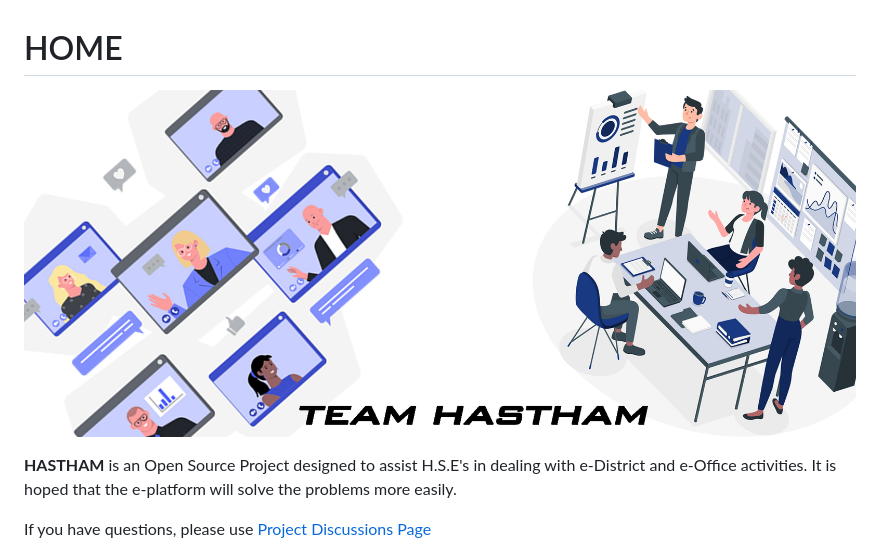
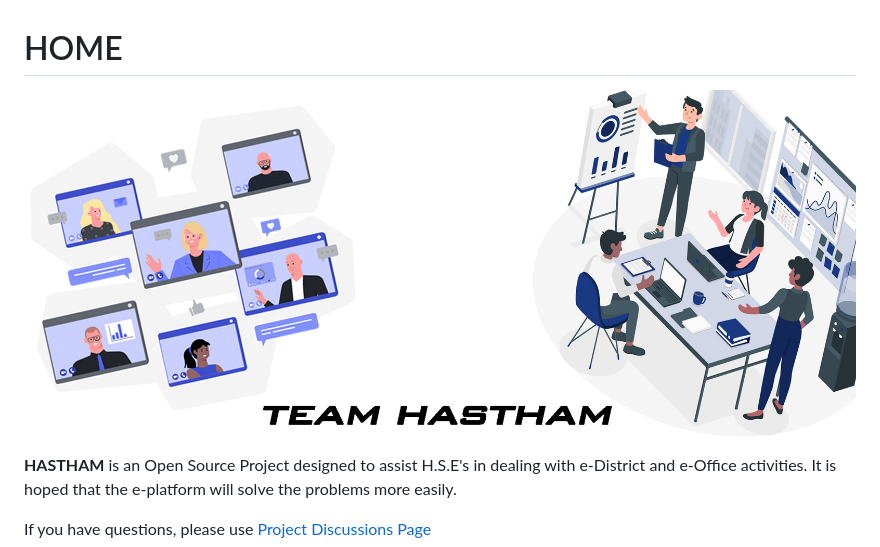
Before and after one commit to hasthamalp/UNLOCK, a Markdown page: README.md, the part around the change. GitHub-like rendering; pictures changed too: .gitbook/assets/bg1.jpg (deleted), .gitbook/assets/bg12.jpg (added).

Commit message:
GitBook: [master] one page and 2 assets modified

```diff
--- a/README.md
+++ b/README.md
@@ -1,6 +1,6 @@
 # HOME
 
-![](.gitbook/assets/bg1.jpg)
+![](.gitbook/assets/bg12.jpg)
 
   **HASTHAM** is an Open Source Project designed to assist H.S.E's in dealing with e-District and e-Office activities. It is hoped that the e-platform will solve the problems more easily.
 
```
